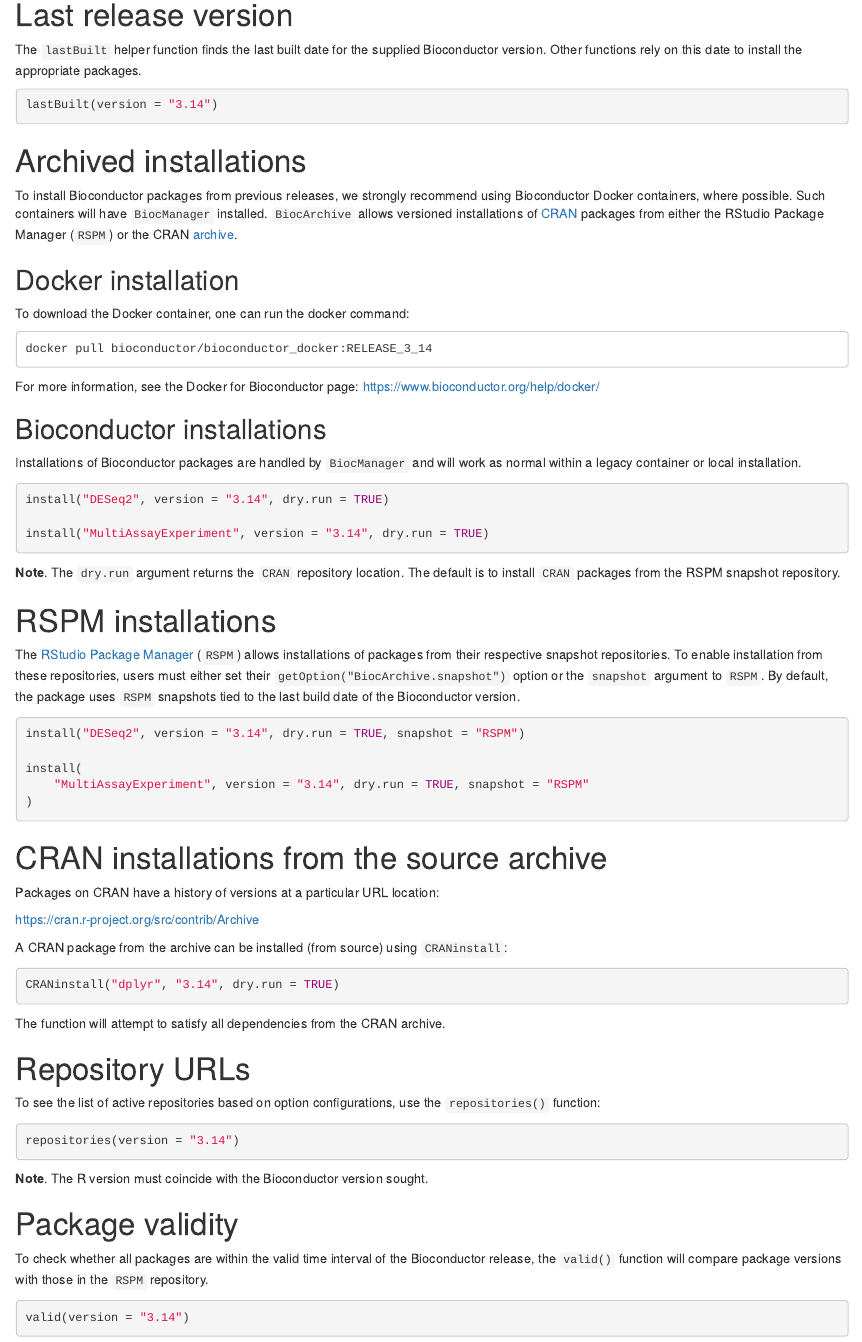
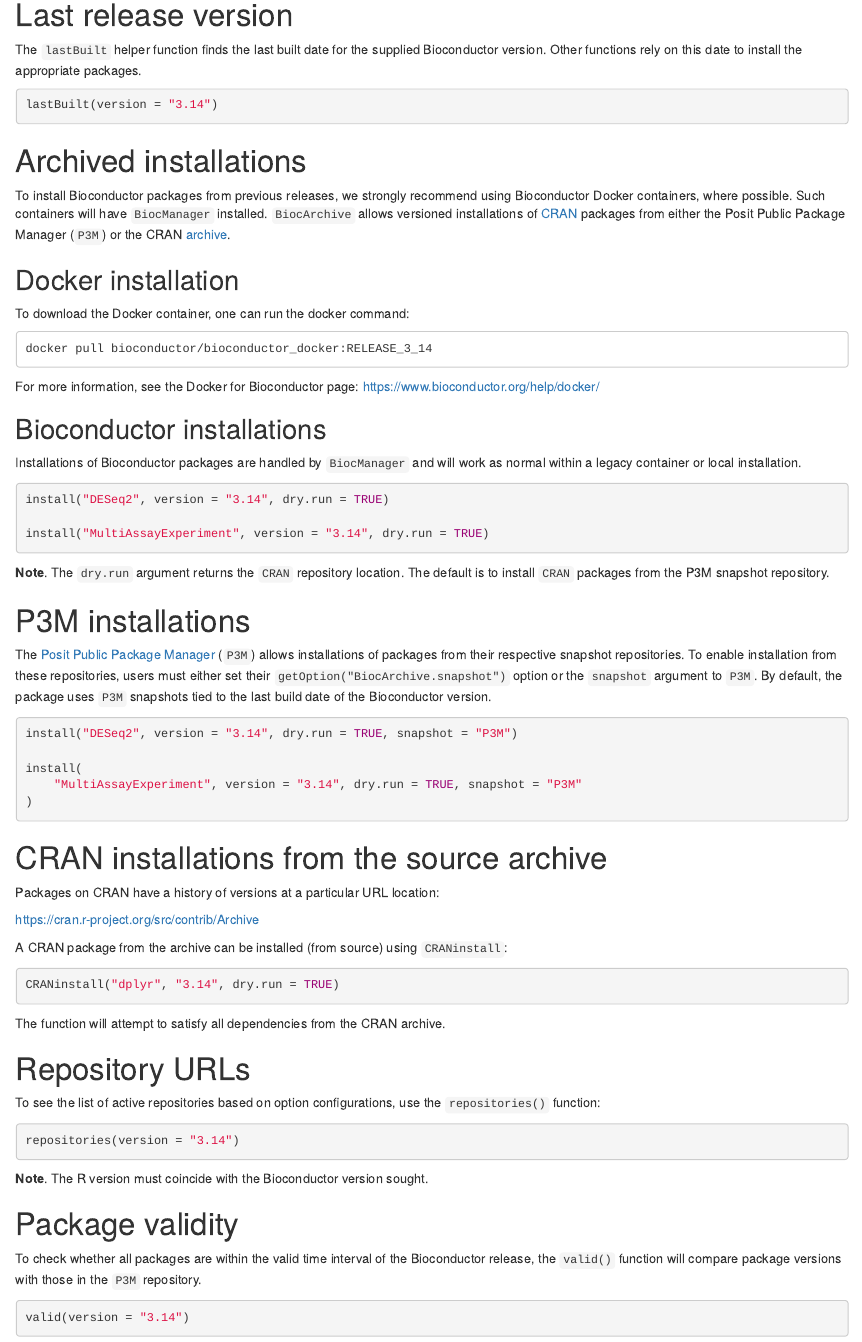
Before and after one commit to LiNk-NY/BiocArchive, an R Markdown document (vignettes/BiocArchive.Rmd): the page in a window 1100 px wide, from 670 px down. Rendered offline with R 4.5, knitr and Pandoc, with nearby package versions; the code chunks are not run, so their results and figures are left out; drawn as R Markdown's standard HTML page in place of the format the file asks for.

Commit message:
update vignette and README.md with new name

````diff
--- a/vignettes/BiocArchive.Rmd
+++ b/vignettes/BiocArchive.Rmd
@@ -59,8 +59,8 @@ lastBuilt(version = "3.14")
 To install Bioconductor packages from previous releases, we strongly recommend
 using Bioconductor Docker containers, where possible. Such containers will have
 `BiocManager` installed. `BiocArchive` allows versioned installations of
-[CRAN](https://cran.r-project.org/) packages from either the RStudio Package
-Manager (`RSPM`) or the CRAN
+[CRAN](https://cran.r-project.org/) packages from either the Posit Public
+Package Manager (`P3M`) or the CRAN
 [archive](https://cran.r-project.org/src/contrib/Archive/).
 
 ## Docker installation
@@ -86,22 +86,22 @@ install("MultiAssayExperiment", version = "3.14", dry.run = TRUE)
 ```
 
 __Note__. The `dry.run` argument returns the `CRAN` repository location. The
-default is to install `CRAN` packages from the RSPM snapshot repository.
+default is to install `CRAN` packages from the P3M snapshot repository.
 
-# RSPM installations
+# P3M installations
 
-The [RStudio Package Manager](https://packagemanager.rstudio.com/client/)
-(`RSPM`) allows installations of packages from their respective snapshot
+The [Posit Public Package Manager](https://packagemanager.posit.co/client/)
+(`P3M`) allows installations of packages from their respective snapshot
 repositories. To enable installation from these repositories, users must either
 set their `getOption("BiocArchive.snapshot")` option or the `snapshot` argument
-to `RSPM`. By default, the package uses `RSPM` snapshots tied
+to `P3M`. By default, the package uses `P3M` snapshots tied
 to the last build date of the Bioconductor version.
 
 ```{r}
-install("DESeq2", version = "3.14", dry.run = TRUE, snapshot = "RSPM")
+install("DESeq2", version = "3.14", dry.run = TRUE, snapshot = "P3M")
 
 install(
-    "MultiAssayExperiment", version = "3.14", dry.run = TRUE, snapshot = "RSPM"
+    "MultiAssayExperiment", version = "3.14", dry.run = TRUE, snapshot = "P3M"
 )
 ```
 
@@ -136,7 +136,7 @@ __Note__. The R version must coincide with the Bioconductor version sought.
 
 To check whether all packages are within the valid time interval of the
 Bioconductor release, the `valid()` function will compare package versions
-with those in the `RSPM` repository.
+with those in the `P3M` repository.
 
 ```{r,eval=FALSE}
 valid(version = "3.14")
````
Also changed, not shown: README.md.
